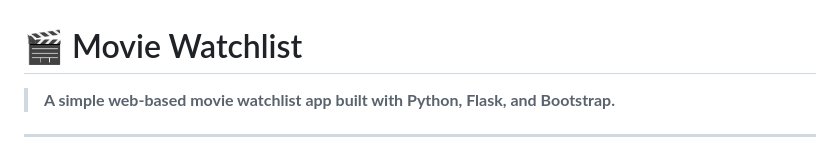
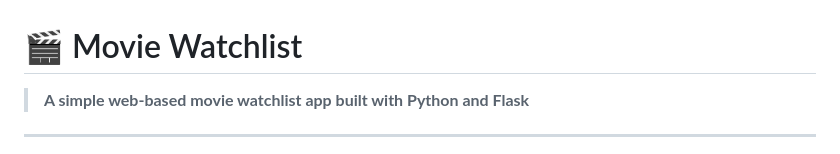
Before and after one commit to Mikepin23/movie-watchlist, a Markdown page: README.md, the part around the change. Drawn GitHub-style.

Commit message:
Update README to remove Bootstrap mention from project description

```diff
--- a/README.md
+++ b/README.md
@@ -1,6 +1,6 @@
 # 🎬 Movie Watchlist
 
-> **A simple web-based movie watchlist app built with Python, Flask, and Bootstrap.**
+> **A simple web-based movie watchlist app built with Python and Flask**
 
 ---
 
```
